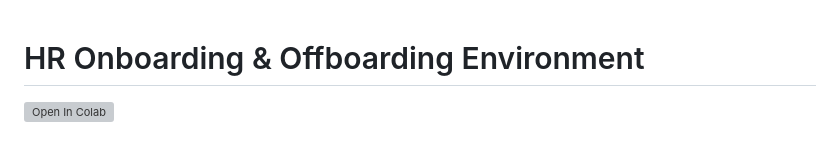
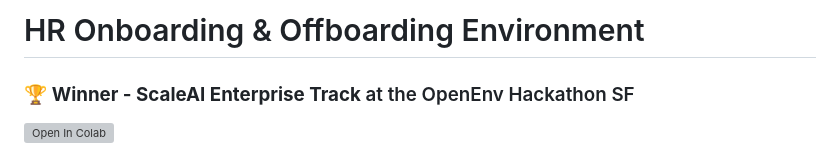
Before and after one commit to ravi03071991/rl_hack, a Markdown page: README.md, the part around the change. Rendered like a GitHub page; grey boxes are pictures that could not be loaded.

Commit message:
Add ScaleAI Enterprise Track win note to README
Co-Authored-By: Claude Opus 4.7 (1M context) <noreply@anthropic.com>

```diff
--- a/README.md
+++ b/README.md
@@ -1,6 +1,6 @@
+# HR Onboarding & Offboarding Environment
 
-
-# HR Onboarding & Offboarding Environment
+### 🏆 **Winner - ScaleAI Enterprise Track** at the OpenEnv Hackathon SF
 
 [![Open In Colab](https://colab.research.google.com/assets/colab-badge.svg)](https://colab.research.google.com/github/ravi03071991/rl_hack/blob/master/train_hr_agent.ipynb)
 
```
